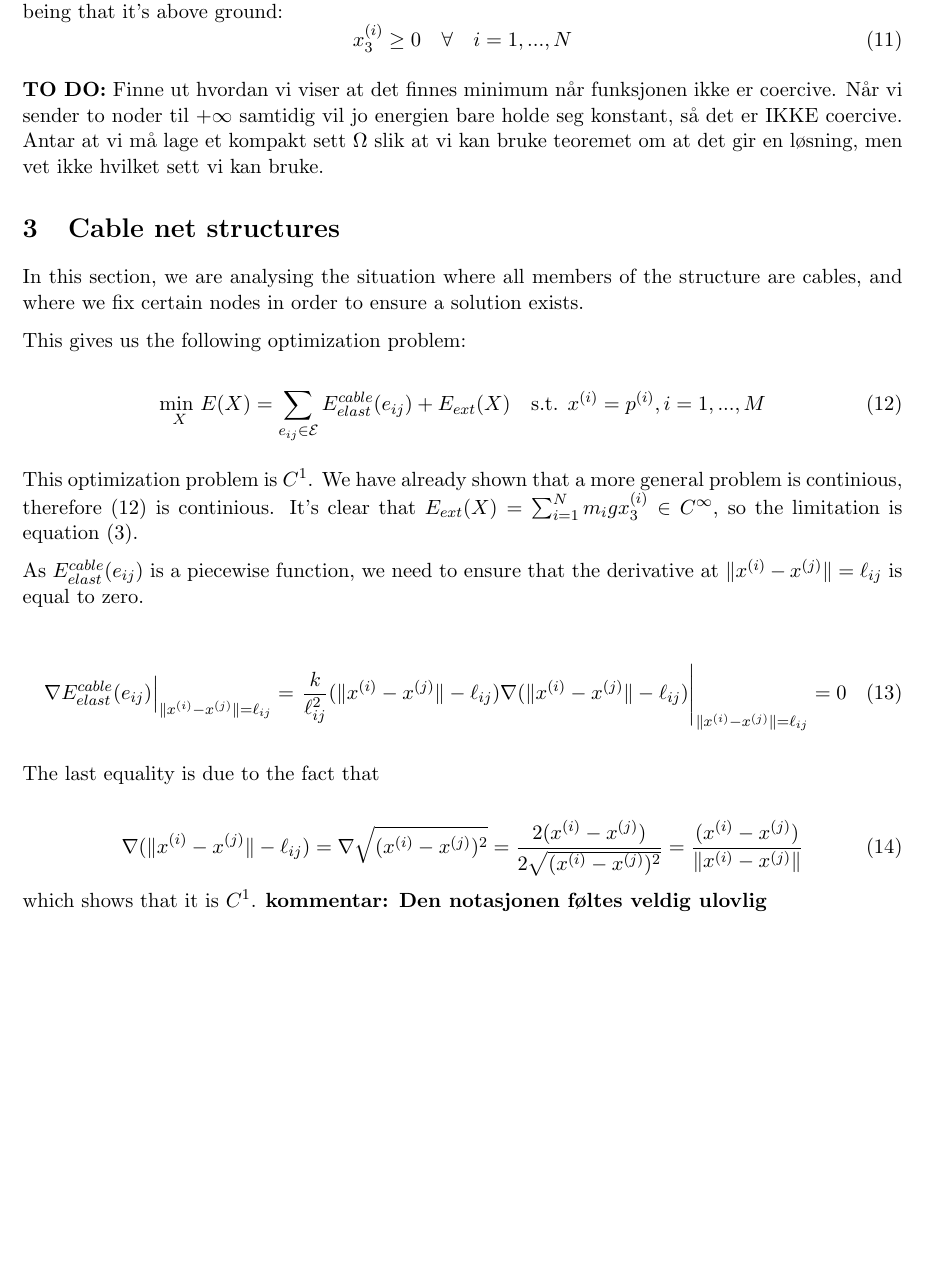
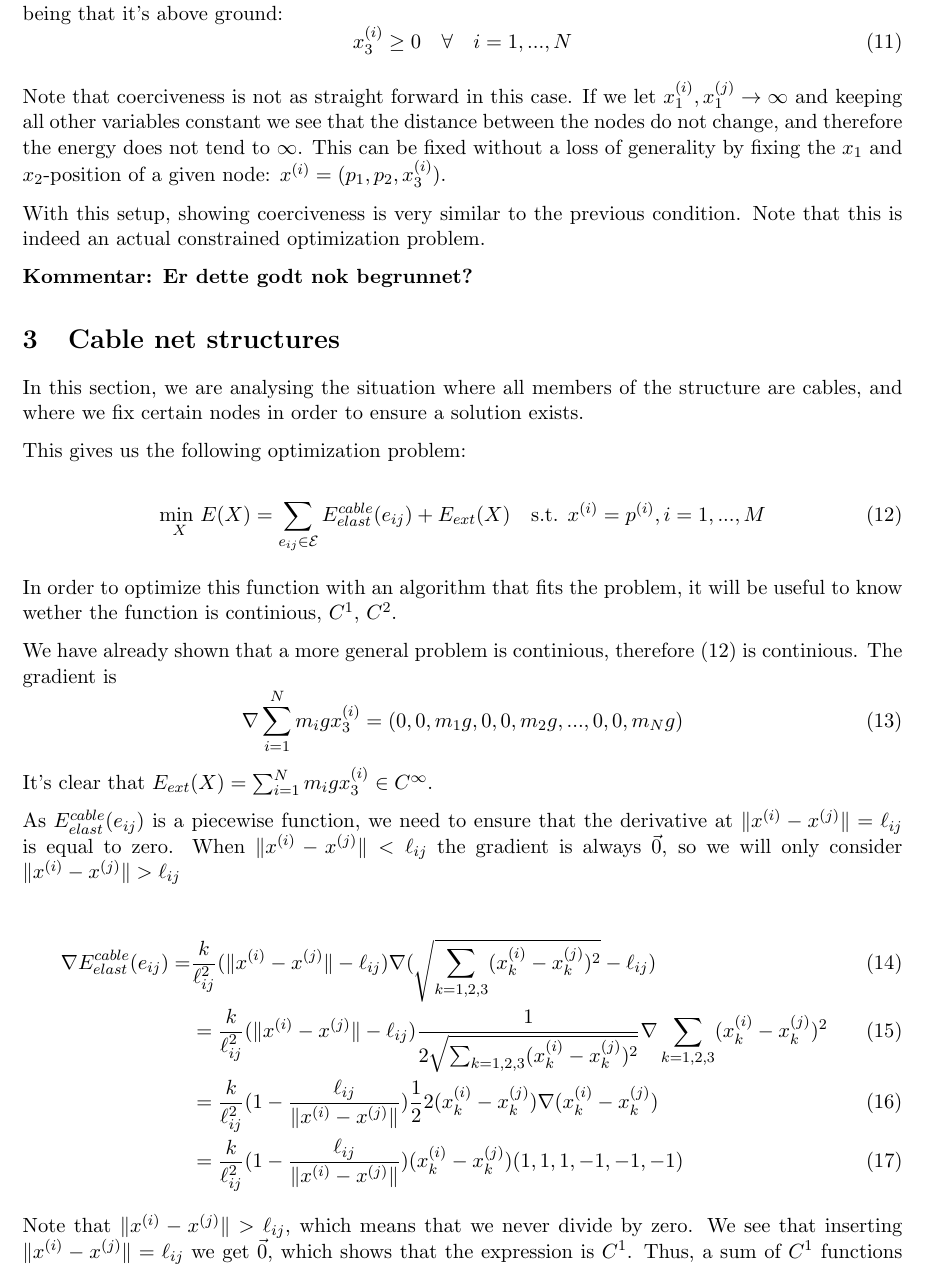
Before and after one commit to otkulseng/Opt1_Project, a LaTeX document (main.tex, which reads Sections/2-introduction.tex, Sections/3-cable_net_structures.tex): part of page 3 of 4, cut so that both start at the same text, the shorter picture padded with empty space. Compiled offline with pdfLaTeX.

Commit message:
Skriving oppg "1"

```diff
--- a/Sections/2-introduction.tex
+++ b/Sections/2-introduction.tex
@@ -83,5 +83,8 @@ The second constraint models a self-supported free standing structure, with the
     x_3^{(i)} \geq 0 \quad \forall \quad i = 1,...,N
 \end{equation}
 
-\textbf{TO DO:}
-Finne ut hvordan vi viser at det finnes minimum når funksjonen ikke er coercive. Når vi sender to noder til $+\infty$ samtidig vil jo energien bare holde seg konstant, så det er IKKE coercive. Antar at vi må lage et kompakt sett $\Omega$ slik at vi kan bruke teoremet om at det gir en løsning, men vet ikke hvilket sett vi kan bruke.
+Note that coerciveness is not as straight forward in this case. If we let $x_1^{(i)}, x_1^{(j)} \to \infty$ and keeping all other variables constant we see that the distance between the nodes do not change, and therefore the energy does not tend to $\infty$. This can be fixed without a loss of generality by fixing the $x_1$ and $x_2$-position of a given node: $x^{(i)} = (p_1,p_2,x^{(i)}_3)$.
+
+With this setup, showing coerciveness is very similar to the previous condition. Note that this is indeed an actual constrained optimization problem.
+
+\textbf{Kommentar: Er dette godt nok begrunnet?}
--- a/Sections/3-cable_net_structures.tex
+++ b/Sections/3-cable_net_structures.tex
@@ -8,21 +8,22 @@ This gives us the following optimization problem:
     \label{cableNet}
 \end{equation}
 
-This optimization problem is $C^1$. We have already shown that a more general problem is continious, therefore \eqref{cableNet} is continious. It's clear that $\ee = \sum_{i=1}^N m_i g x_3^{(i)} \in C^{\infty}$, so the limitation is equation \eqref{cableElast}.
+In order to optimize this function with an algorithm that fits the problem, it will be useful to know wether the function is continious, $C^1$, $C^2$.
 
-As $\ece$ is a piecewise function, we need to ensure that the derivative at $\xnorm = \el$ is equal to zero.
+We have already shown that a more general problem is continious, therefore \eqref{cableNet} is continious. The gradient is
+\begin{equation}
+    \nabla \sum_{i=1}^N m_i g x_3^{(i)}
+    = (0,0,m_1 g, 0,0,m_2 g,...,0,0,m_N g)
+    \label{gradient_external_force}
+\end{equation}
+It's clear that $\ee = \sum_{i=1}^N m_i g x_3^{(i)} \in C^{\infty}$.
 
-\begin{equation}
-    \at{\nabla \ece}{\xnorm = \el} = \at{ \frac{k}{\el^2}(\xnorm - \el) \nabla (\xnorm-\el) }{\xnorm = \el} = 0
-\end{equation}
+As $\ece$ is a piecewise function, we need to ensure that the derivative at $\xnorm = \el$ is equal to zero. When $\xnorm < \el$ the gradient is always $\Vec{0}$, so we will only consider $\xnorm>\el$
 
-The last equality is due to the fact that
-
-\begin{equation}
-    \nabla (\xnorm - \el) = \nabla \sqrt{(x^{(i)} -x^{(j)})^2} = \frac{2(x^{(i)} - x^{(j)})}{2 \sqrt{(x^{(i)} -x^{(j)})^2} } = \frac{(x^{(i)} - x^{(j)})}{\xnorm}
-\end{equation}
-which shows that it is $C^1$.
-\textbf{kommentar: Den notasjonen føltes veldig ulovlig}
+\begin{align}
+    \nabla \ece =  &\frac{k}{\el^2}(\xnorm - \el) \nabla (\sqrt{ \sum_{k= 1,2,3}(x_k^{(i)}-x_k^{(j)})^2}-\el)\\&=\frac{k}{\el^2} (\xnorm - \el) \frac{1}{2\sqrt{\sum_{k=1,2,3}(x_k^{(i)}-x_k^{(j)})^2}}\nabla \sum_{k=1,2,3}(x_k^{(i)}-x_k^{(j)})^2\\ &= \frac{k}{\el^2} (1 - \frac{\el}{\xnorm}) \frac{1}{2} 2(x_k^{(i)} - x_k^{(j)}) \nabla (x_k^{(i)} - x_k^{(j)})\\ &= \frac{k}{\el^2} (1- \frac{\el}{\xnorm}) (x_k^{(i)} - x_k^{(j)}) ( 1, 1, 1,-1,-1,-1)
+\end{align}
+Note that $\xnorm>\el$, which means that we never divide by zero. We see that inserting $\xnorm = \el$ we get $\vec{0}$, which shows that the expression is $C^1$. Thus, a sum of $C^1$ functions are $C^1$.
 
 Note that the problem is typically not $C^2$ because that would require that the derivative above is continious, which it clearly is not unless
 $\sumset{E} \ece = 0$, which is only possible if we have $0$ cables or cables with $0$ energy, and these are not particularly interesting examples..
```
Also changed, not shown: Sections/6-conclusion.tex (+1 -1 lines), Sections/3-cable_net_structures.tex (4 more changed lines).
